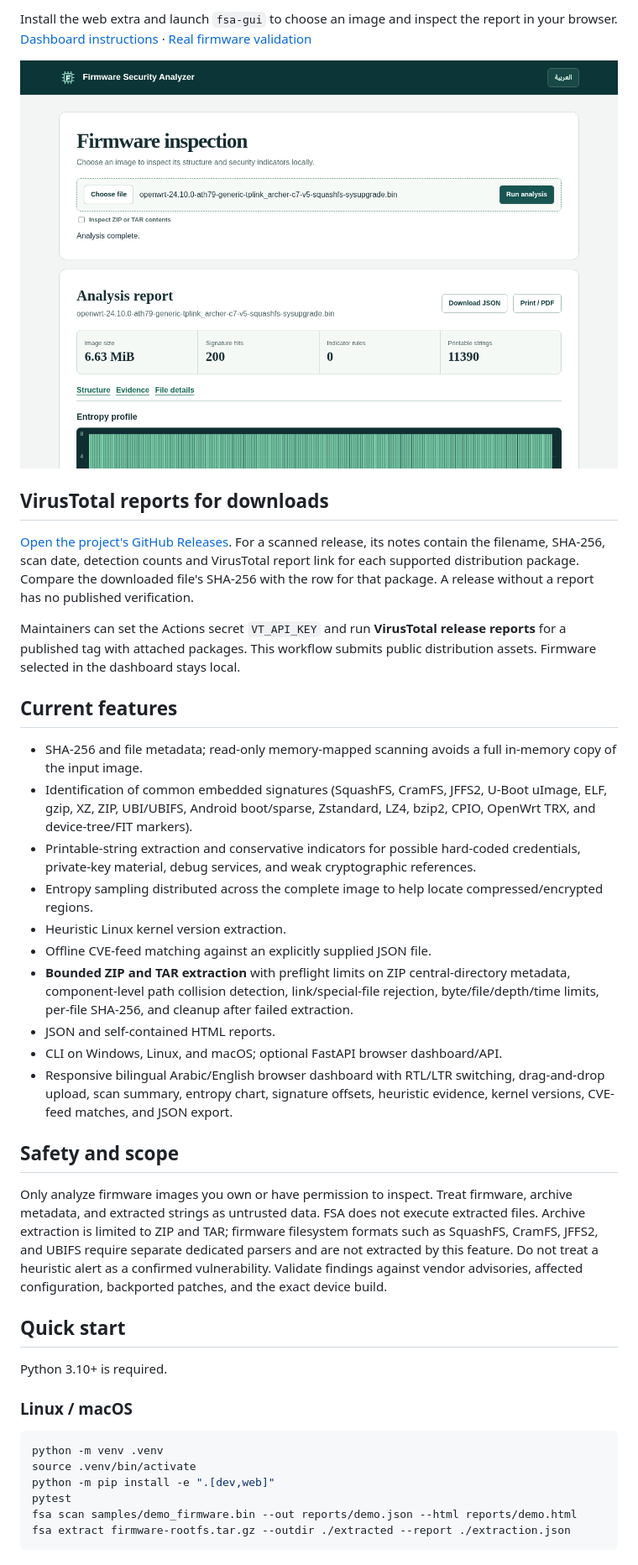
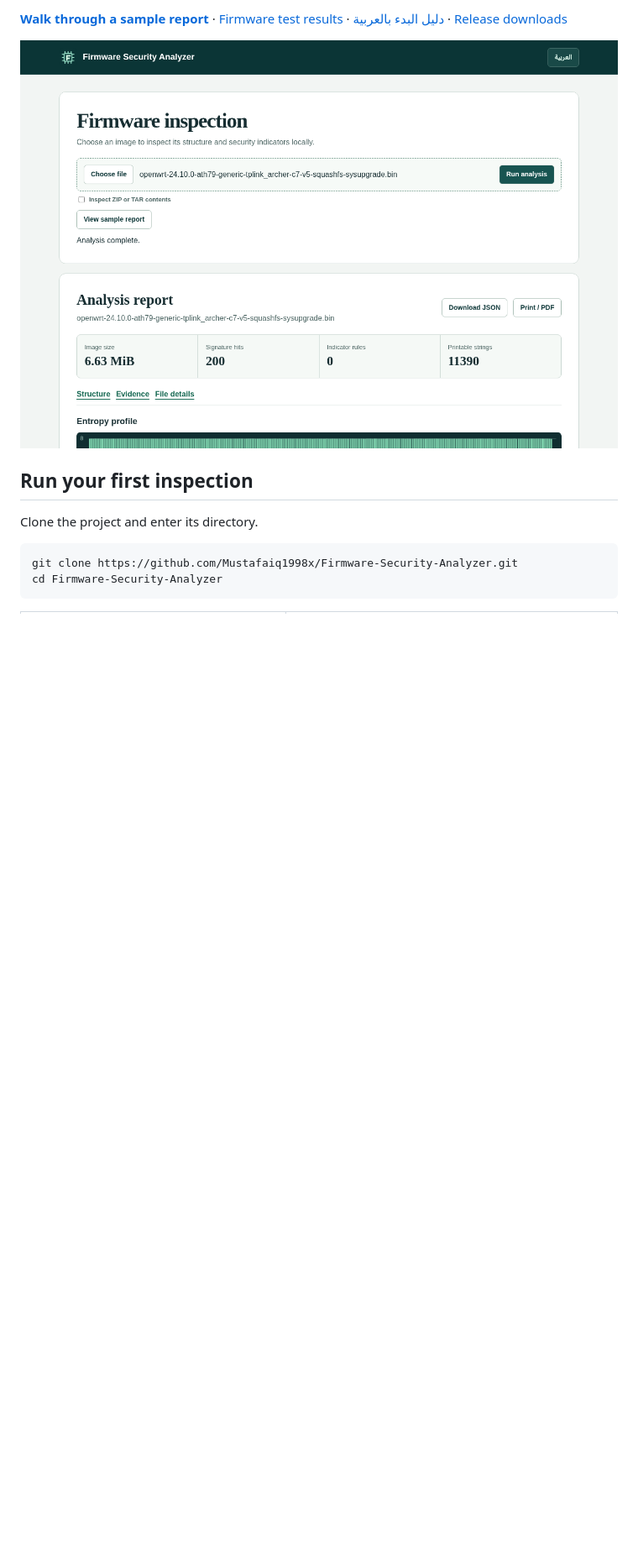
Before and after one commit to Mustafaiq1998x/Firmware-Security-Analyzer, a Markdown page: README.md, the part around one of its changes. Shown at 84% size. Drawn GitHub-style; pictures changed too: docs/dashboard.png; blank space fills up the shorter version.

Commit message:
Show a reproducible example and make firmware reports easier to navigate

````diff
--- a/README.md
+++ b/README.md
@@ -14,3 +10,3 @@ explicitly authorized to assess.
 
-Install the web extra and launch `fsa-gui` to choose an image and inspect the report in your browser. [Dashboard instructions](docs/GUI.md) · [Real firmware validation](docs/FIRMWARE_VALIDATION.md)
+**[Walk through a sample report](docs/SAMPLE_REPORT.md)** · [Firmware test results](docs/FIRMWARE_VALIDATION.md) · [دليل البدء بالعربية](docs/START_AR.md) · [Release downloads](https://github.com/Mustafaiq1998x/Firmware-Security-Analyzer/releases)
 
@@ -18,53 +14,10 @@ Install the web extra and launch `fsa-gui` to choose an image and inspect the re
 
-## VirusTotal reports for downloads
+## Run your first inspection
 
-[Open the project's GitHub Releases](https://github.com/Mustafaiq1998x/Firmware-Security-Analyzer/releases). For a scanned release, its notes contain the filename, SHA-256, scan date, detection counts and VirusTotal report link for each supported distribution package. Compare the downloaded file's SHA-256 with the row for that package. A release without a report has no published verification.
+Clone the project and enter its directory.
 
-Maintainers can set the Actions secret `VT_API_KEY` and run **VirusTotal release reports** for a published tag with attached packages. This workflow submits public distribution assets. Firmware selected in the dashboard stays local.
-
-## Current features
-
-- SHA-256 and file metadata; read-only memory-mapped scanning avoids a full in-memory copy of the input image.
-- Identification of common embedded signatures (SquashFS, CramFS, JFFS2,
-  U-Boot uImage, ELF, gzip, XZ, ZIP, UBI/UBIFS, Android boot/sparse, Zstandard,
-  LZ4, bzip2, CPIO, OpenWrt TRX, and device-tree/FIT markers).
-- Printable-string extraction and conservative indicators for possible
-  hard-coded credentials, private-key material, debug services, and weak
-  cryptographic references.
-- Entropy sampling distributed across the complete image to help locate compressed/encrypted regions.
-- Heuristic Linux kernel version extraction.
-- Offline CVE-feed matching against an explicitly supplied JSON file.
-- **Bounded ZIP and TAR extraction** with preflight limits on ZIP central-directory
-  metadata, component-level path collision detection, link/special-file rejection,
-  byte/file/depth/time limits, per-file SHA-256, and cleanup after failed extraction.
-- JSON and self-contained HTML reports.
-- CLI on Windows, Linux, and macOS; optional FastAPI browser dashboard/API.
-- Responsive bilingual Arabic/English browser dashboard with RTL/LTR switching,
-  drag-and-drop upload, scan summary, entropy chart, signature offsets,
-  heuristic evidence, kernel versions, CVE-feed matches, and JSON export.
-
-## Safety and scope
-
-Only analyze firmware images you own or have permission to inspect. Treat
-firmware, archive metadata, and extracted strings as untrusted data. FSA does
-not execute extracted files. Archive extraction is limited to ZIP and TAR;
-firmware filesystem formats such as SquashFS, CramFS, JFFS2, and UBIFS require
-separate dedicated parsers and are not extracted by this feature. Do not treat
-a heuristic alert as a confirmed vulnerability. Validate findings against
-vendor advisories, affected configuration, backported patches, and the exact
-device build.
-
-## Quick start
-
-Python 3.10+ is required.
-
-### Linux / macOS
-```bash
-python -m venv .venv
-source .venv/bin/activate
-python -m pip install -e ".[dev,web]"
-pytest
-fsa scan samples/demo_firmware.bin --out reports/demo.json --html reports/demo.html
-fsa extract firmware-rootfs.tar.gz --outdir ./extracted --report ./extraction.json
+```sh
+git clone https://github.com/Mustafaiq1998x/Firmware-Security-Analyzer.git
+cd Firmware-Security-Analyzer
 ```
 
````
Also changed, not shown: other parts of README.md (+39 -119 lines), docs/CLI.md (added, +64 -0 lines), docs/SAMPLE_REPORT.md (added, +20 -0 lines), docs/START_AR.md (added, +23 -0 lines), 7 other files.
